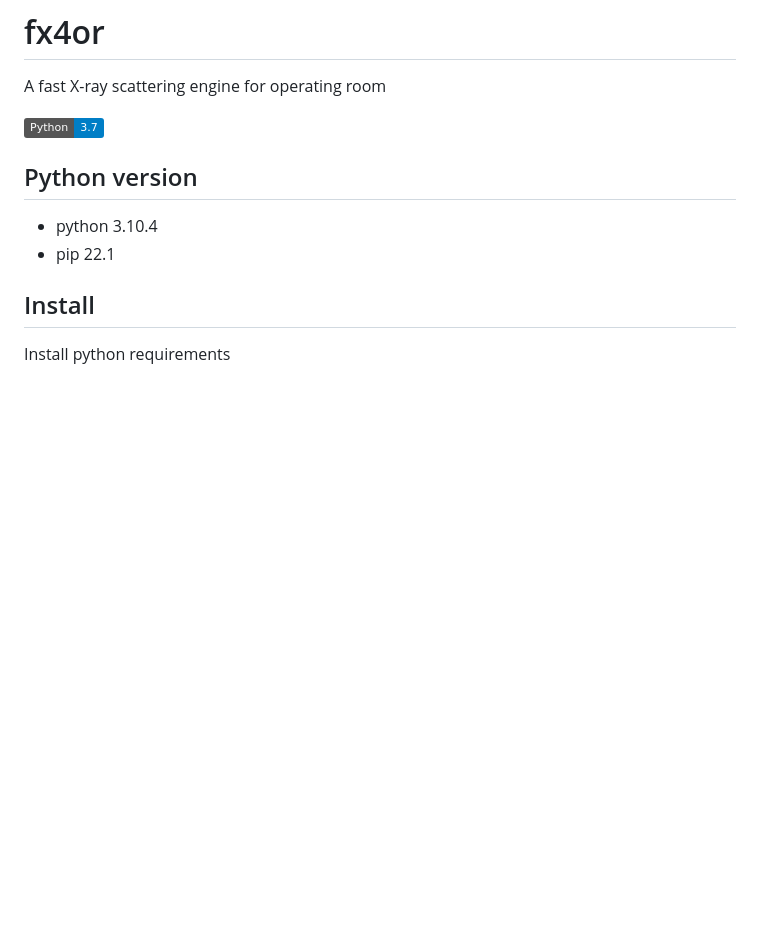
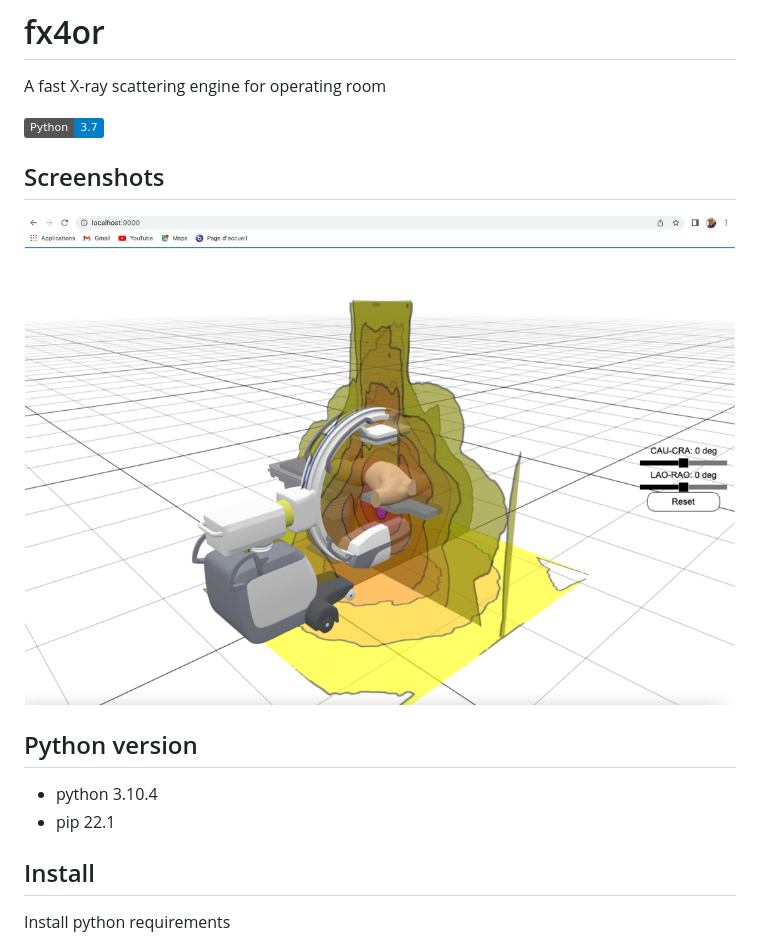
Before and after one commit to JulienBert/fx4or, a Markdown page: README.md, the part around the change. Drawn GitHub-style; pictures changed too: screen.png (added); badges without logos; blank space fills up the shorter version.

Commit message:
Add screen

```diff
--- a/README.md
+++ b/README.md
@@ -2,6 +2,9 @@
 A fast X-ray scattering engine for operating room
 
 [![Generic badge](https://img.shields.io/badge/Python-3.7-blue.svg)](https://shields.io/)
+
+## Screenshots
+![Image text](./screen.png)
 
 ## Python version
 - python 3.10.4
```
